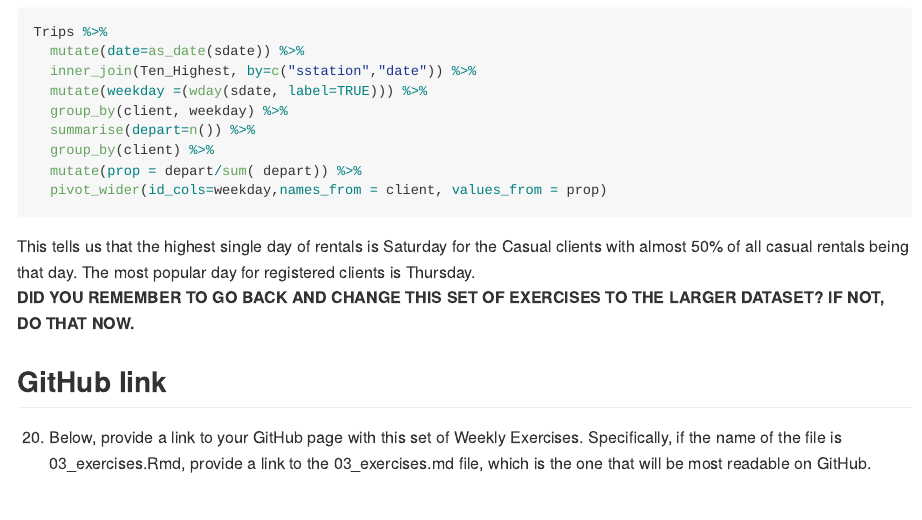
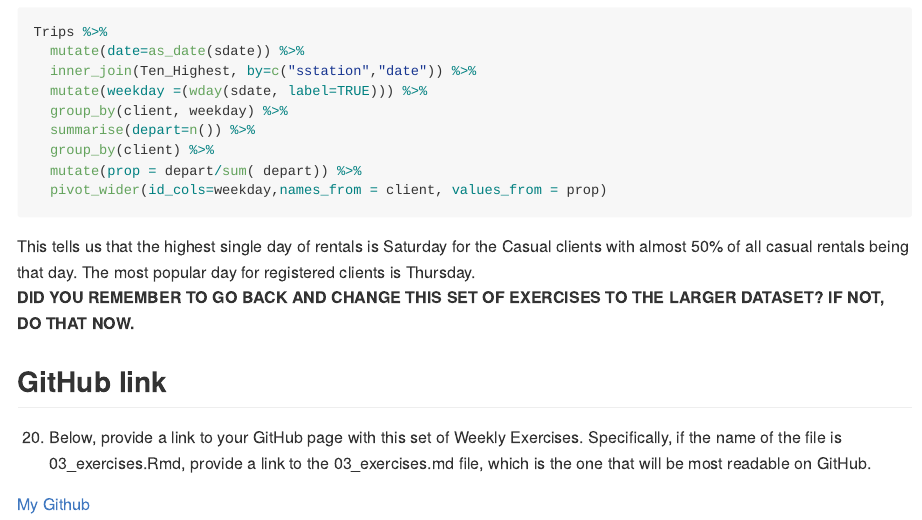
Before and after one commit to kateliberko/Liberko_test_repo_assignment3, an R Markdown document (03_exercises.Rmd): the page in a window 1100 px wide, from 12650 px down. The pictures show the output file 03_exercises.md that the author committed with the source, drawn offline in the style of GitHub; long lines of code are wrapped.

Commit message:
Complete Assignment

```diff
--- a/03_exercises.Rmd
+++ b/03_exercises.Rmd
@@ -325,3 +325,5 @@ This tells us that the highest single day of rentals is Saturday for the Casual
 ## GitHub link
 
   20. Below, provide a link to your GitHub page with this set of Weekly Exercises. Specifically, if the name of the file is 03_exercises.Rmd, provide a link to the 03_exercises.md file, which is the one that will be most readable on GitHub.
+
+[My Github](https://github.com/kateliberko/Liberko_test_repo_assignment3.git)
```
Also changed, not shown: 03_exercises.md.
